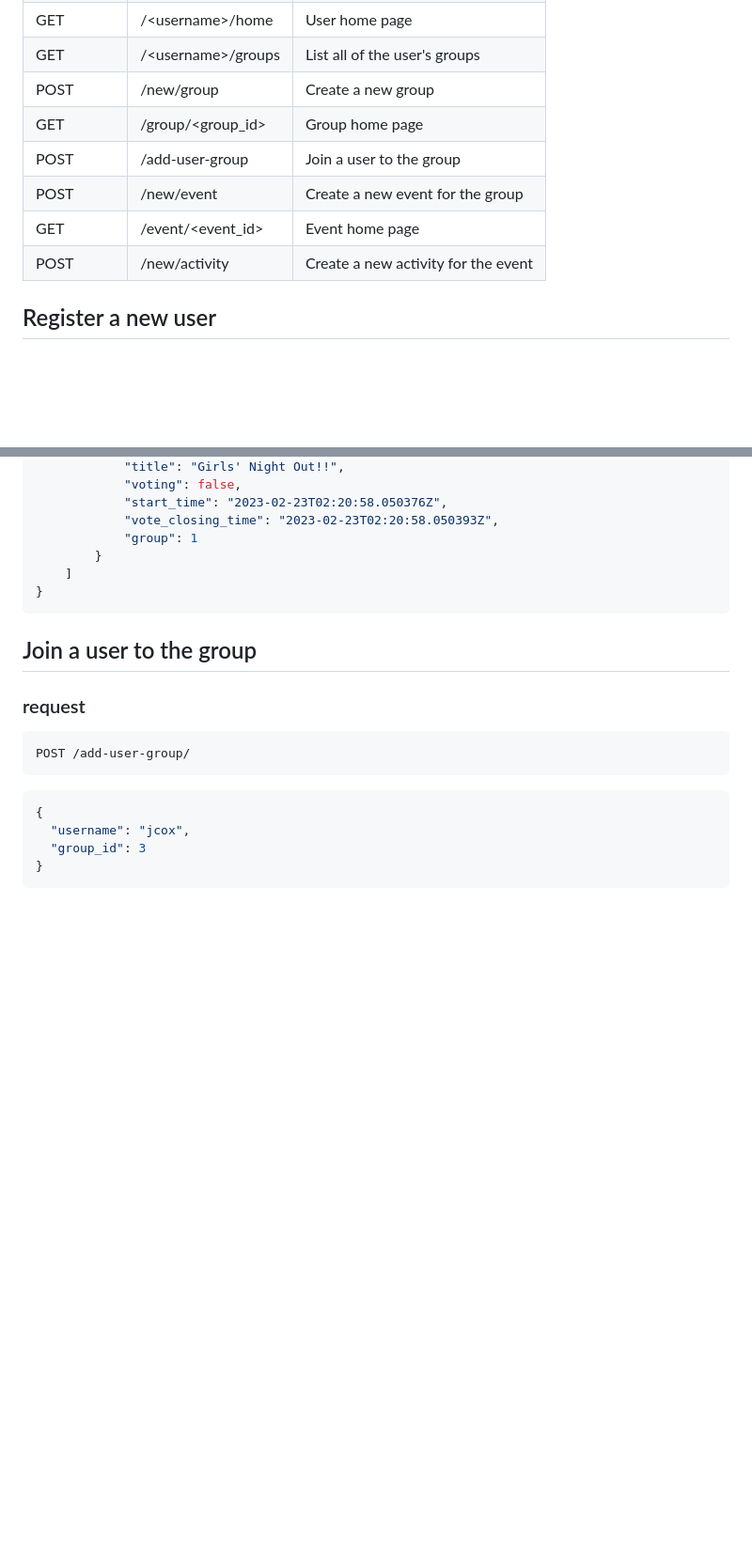
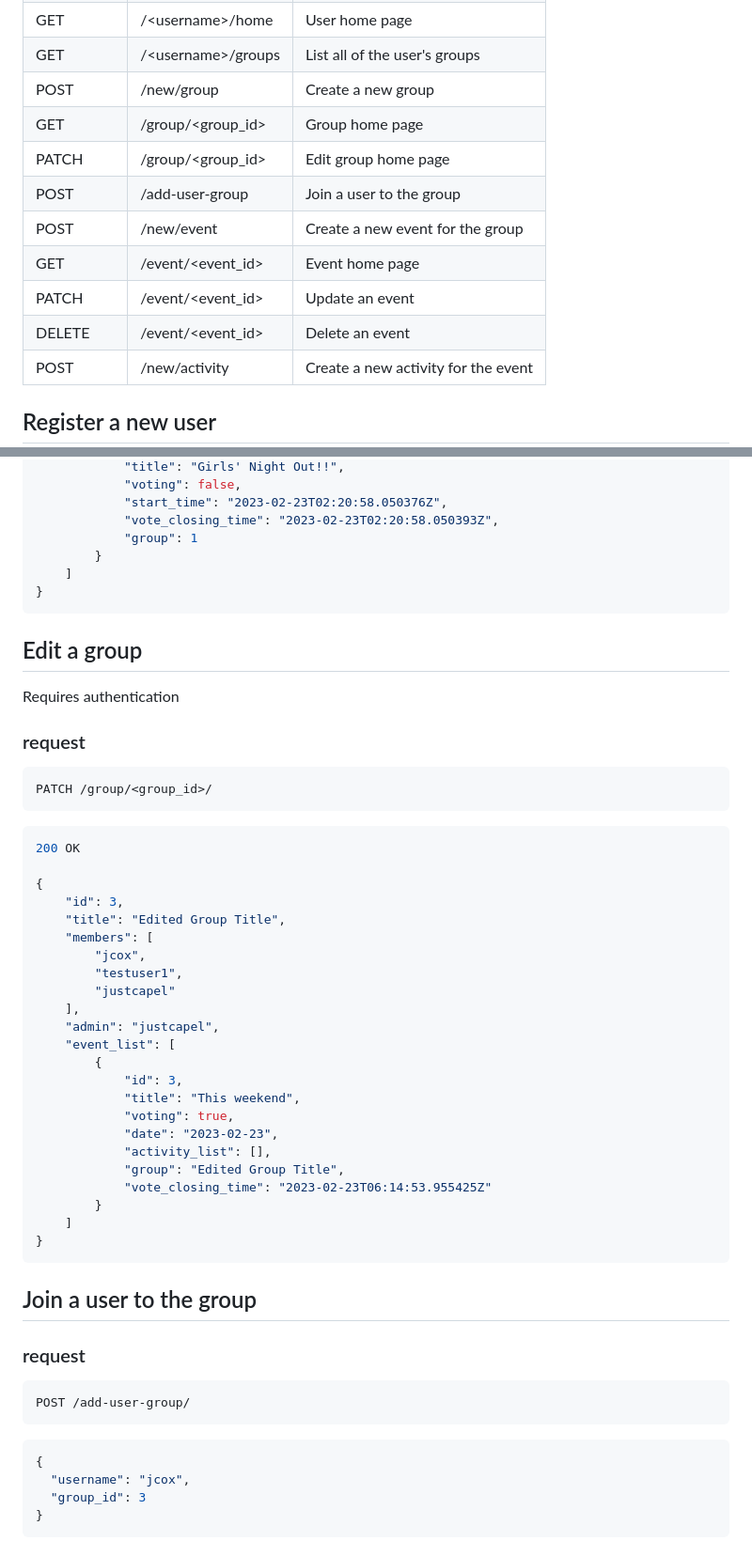
Before and after one commit to momentum316/momentum316-backend, a Markdown page: README.md, 2 parts joined by grey strips. Shown at 94% size. Rendered like a GitHub page; blank space fills up the shorter version.

````diff
--- a/README.md
+++ b/README.md
@@ -18,9 +18,12 @@ Documentation starts here:
 | GET        | /\<username\>/groups | List all of the user's groups       |
 | POST       | /new/group           | Create a new group                  |
 | GET        | /group/\<group_id\>  | Group home page                     |
+| PATCH      | /group/\<group_id\>  | Edit group home page                |
 | POST       | /add-user-group      | Join a user to the group            |
 | POST       | /new/event           | Create a new event for the group    |
 | GET        | /event/\<event_id\>  | Event home page                     |
+| PATCH      | /event/\<event_id\>  | Update an event                     |
+| DELETE     | /event/\<event_id\>  | Delete an event                     |
 | POST       | /new/activity        | Create a new activity for the event |
 
 ## Register a new user
@@ -226,6 +229,42 @@ GET /group/<group_id>
 }
 ```
 
+## Edit a group
+
+Requires authentication
+
+### request
+
+```txt
+PATCH /group/<group_id>/
+```
+
+```json
+200 OK
+
+{
+	"id": 3,
+	"title": "Edited Group Title",
+	"members": [
+		"jcox",
+		"testuser1",
+		"justcapel"
+	],
+	"admin": "justcapel",
+	"event_list": [
+		{
+			"id": 3,
+			"title": "This weekend",
+			"voting": true,
+			"date": "2023-02-23",
+			"activity_list": [],
+			"group": "Edited Group Title",
+			"vote_closing_time": "2023-02-23T06:14:53.955425Z"
+		}
+	]
+}
+```
+
 ## Join a user to the group
 
 ### request
````
Also changed, not shown: other parts of README.md (+48 -0 lines).
